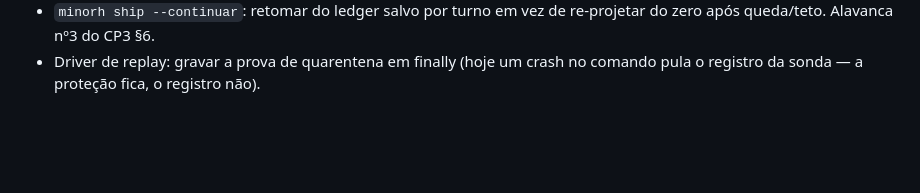
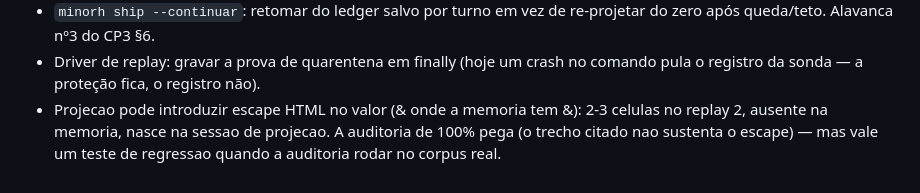
Before and after one commit to rgalves-web/plm-title-automation, a Markdown page: docs/BACKLOG.md, the part around the change. Drawn GitHub-style; blank space fills up the shorter version.

```diff
--- a/docs/BACKLOG.md
+++ b/docs/BACKLOG.md
@@ -28,3 +28,4 @@ here.
 - Projeção com memória em delta (dump completo de 318 campos + mapa do template a cada sessão custa ~metade da projeção). Alavanca nº2 do CP3 §6.
 - `minorh ship --continuar`: retomar do ledger salvo por turno em vez de re-projetar do zero após queda/teto. Alavanca nº3 do CP3 §6.
 - Driver de replay: gravar a prova de quarentena em finally (hoje um crash no comando pula o registro da sonda — a proteção fica, o registro não).
+- Projecao pode introduzir escape HTML no valor (&amp; onde a memoria tem &): 2-3 celulas no replay 2, ausente na memoria, nasce na sessao de projecao. A auditoria de 100% pega (o trecho citado nao sustenta o escape) — mas vale um teste de regressao quando a auditoria rodar no corpus real.
```
Also changed, not shown: docs/CONSERTO_CPG_REPORT.md (added, +117 -0 lines), docs/WORKBENCH_STATUS.md (+3 -2 lines).
